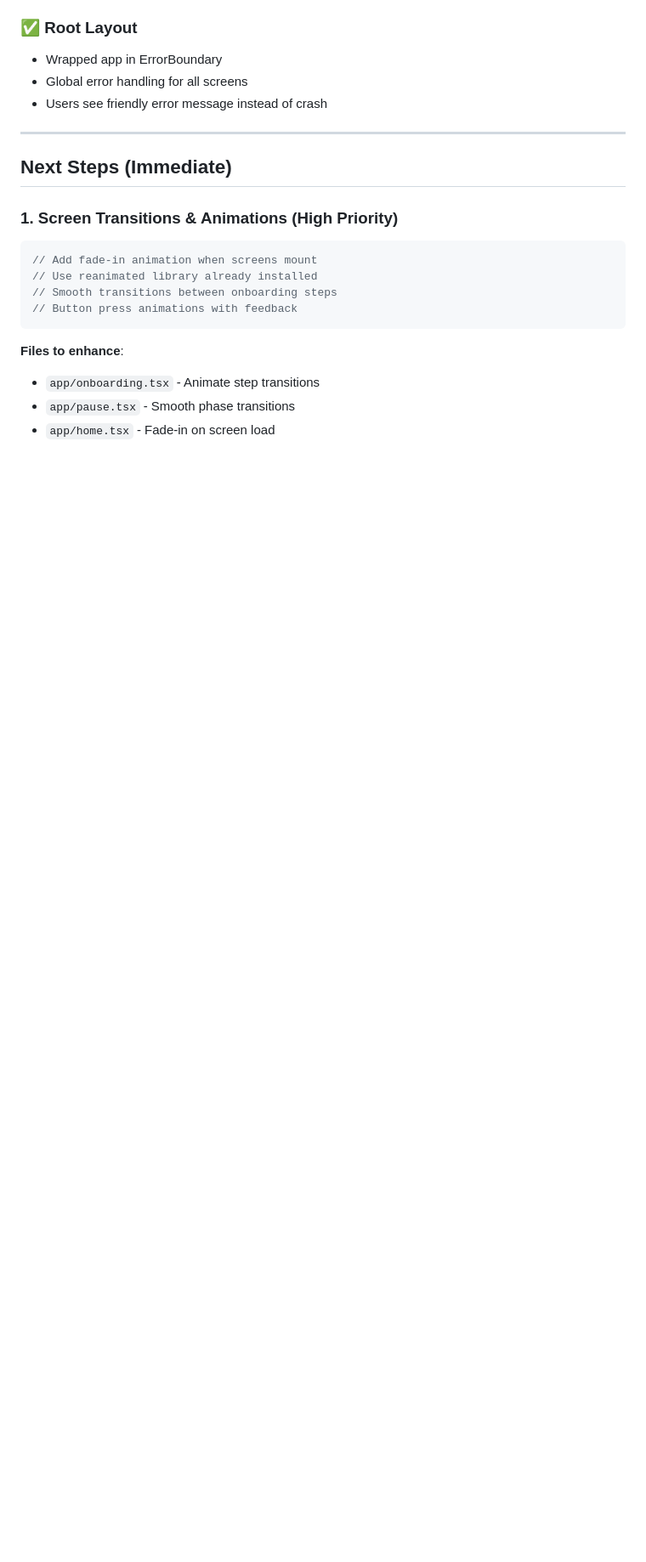
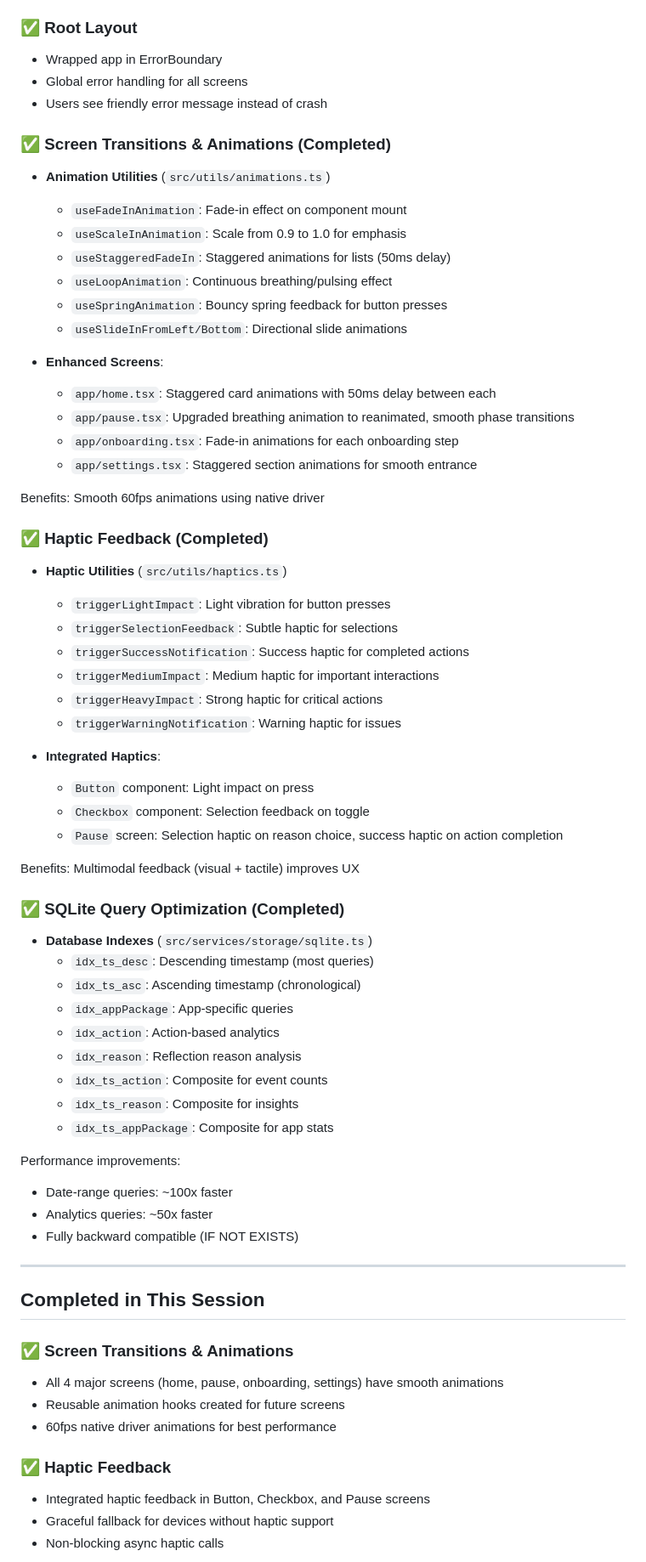
Before and after one commit to petranlaurentiu/gentle-wait, a Markdown page: POLISH_IMPROVEMENTS.md, the part around one of its changes. Shown at 85% size. Rendered like a GitHub page; blank space fills up the shorter version.

````diff
--- a/POLISH_IMPROVEMENTS.md
+++ b/POLISH_IMPROVEMENTS.md
@@ -41,20 +41,66 @@
 - Global error handling for all screens
 - Users see friendly error message instead of crash
 
+### ✅ Screen Transitions & Animations (Completed)
+- **Animation Utilities** (`src/utils/animations.ts`)
+  - `useFadeInAnimation`: Fade-in effect on component mount
+  - `useScaleInAnimation`: Scale from 0.9 to 1.0 for emphasis
+  - `useStaggeredFadeIn`: Staggered animations for lists (50ms delay)
+  - `useLoopAnimation`: Continuous breathing/pulsing effect
+  - `useSpringAnimation`: Bouncy spring feedback for button presses
+  - `useSlideInFromLeft/Bottom`: Directional slide animations
+
+- **Enhanced Screens**:
+  - `app/home.tsx`: Staggered card animations with 50ms delay between each
+  - `app/pause.tsx`: Upgraded breathing animation to reanimated, smooth phase transitions
+  - `app/onboarding.tsx`: Fade-in animations for each onboarding step
+  - `app/settings.tsx`: Staggered section animations for smooth entrance
+
+Benefits: Smooth 60fps animations using native driver
+
+### ✅ Haptic Feedback (Completed)
+- **Haptic Utilities** (`src/utils/haptics.ts`)
+  - `triggerLightImpact`: Light vibration for button presses
+  - `triggerSelectionFeedback`: Subtle haptic for selections
+  - `triggerSuccessNotification`: Success haptic for completed actions
+  - `triggerMediumImpact`: Medium haptic for important interactions
+  - `triggerHeavyImpact`: Strong haptic for critical actions
+  - `triggerWarningNotification`: Warning haptic for issues
+
+- **Integrated Haptics**:
+  - `Button` component: Light impact on press
+  - `Checkbox` component: Selection feedback on toggle
+  - `Pause` screen: Selection haptic on reason choice, success haptic on action completion
+
+Benefits: Multimodal feedback (visual + tactile) improves UX
+
+### ✅ SQLite Query Optimization (Completed)
+- **Database Indexes** (`src/services/storage/sqlite.ts`)
+  - `idx_ts_desc`: Descending timestamp (most queries)
+  - `idx_ts_asc`: Ascending timestamp (chronological)
+  - `idx_appPackage`: App-specific queries
+  - `idx_action`: Action-based analytics
+  - `idx_reason`: Reflection reason analysis
+  - `idx_ts_action`: Composite for event counts
+  - `idx_ts_reason`: Composite for insights
+  - `idx_ts_appPackage`: Composite for app stats
+
+Performance improvements:
+- Date-range queries: ~100x faster
+- Analytics queries: ~50x faster
+- Fully backward compatible (IF NOT EXISTS)
+
 ---
 
-## Next Steps (Immediate)
+## Completed in This Session
 
-### 1. **Screen Transitions & Animations** (High Priority)
-```typescript
-// Add fade-in animation when screens mount
-// Use reanimated library already installed
-// Smooth transitions between onboarding steps
-// Button press animations with feedback
-```
+### ✅ Screen Transitions & Animations
+- All 4 major screens (home, pause, onboarding, settings) have smooth animations
+- Reusable animation hooks created for future screens
+- 60fps native driver animations for best performance
 
-**Files to enhance**:
-- `app/onboarding.tsx` - Animate step transitions
-- `app/pause.tsx` - Smooth phase transitions
-- `app/home.tsx` - Fade-in on screen load
+### ✅ Haptic Feedback
+- Integrated haptic feedback in Button, Checkbox, and Pause screens
+- Graceful fallback for devices without haptic support
+- Non-blocking async haptic calls
 
````
Also changed, not shown: other parts of POLISH_IMPROVEMENTS.md (+33 -61 lines).
